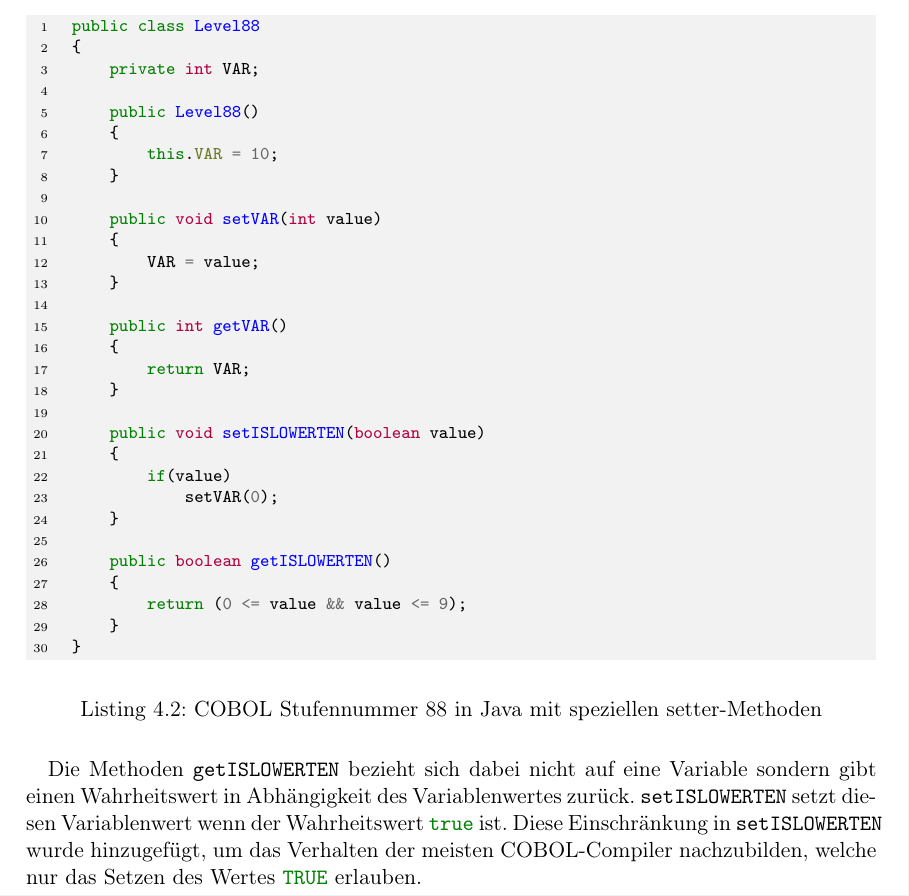
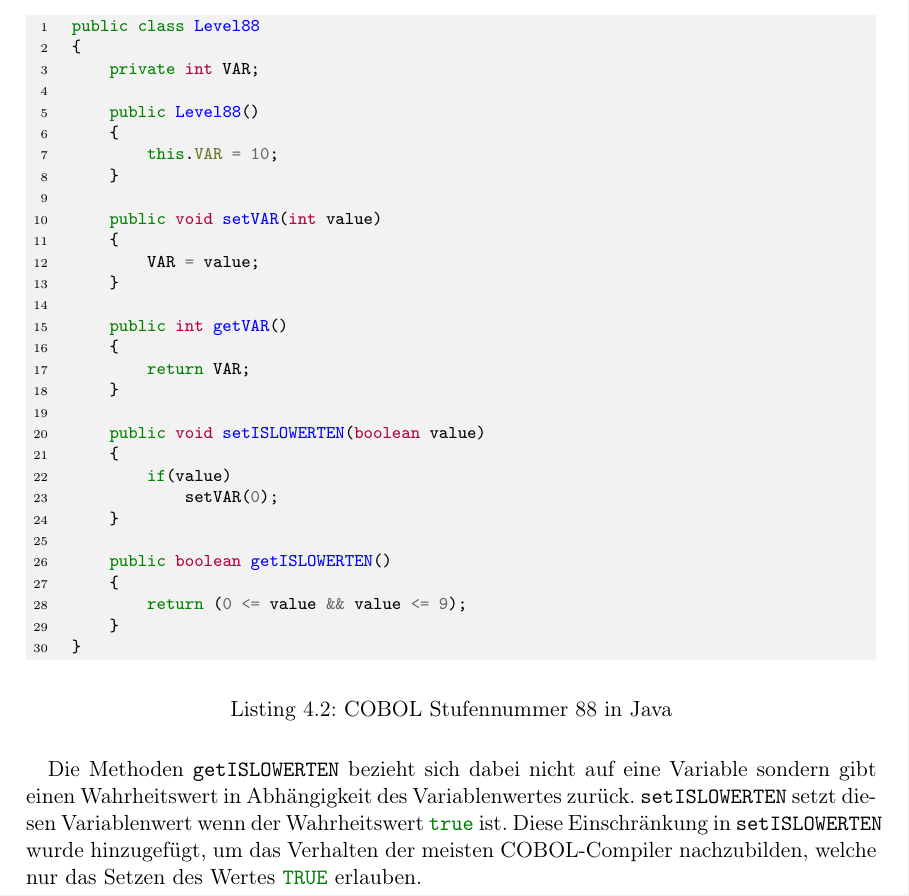
Before and after one commit to toni1991/masterthesis, a LaTeX document (Expose.tex, which reads Expose/Wichtige_Sprachkonzepte.tex): part of page 8 of 10, cut so that both start at the same text. Compiled offline with pdfLaTeX.

Commit message:
Updated on PC.

```diff
--- a/Expose/Wichtige_Sprachkonzepte.tex
+++ b/Expose/Wichtige_Sprachkonzepte.tex
@@ -47,7 +47,7 @@ Java besitzt kein Sprachkonstrukt, um die Funktionalität der Stufennummer 88 na
 
 \begin{listing}[H]
   \inputminted[bgcolor=mintedgrey,xleftmargin=20pt,linenos,fontsize=\footnotesize]{java}{code/88_section.java.txt}
-  \caption{COBOL Stufennummer 88 in Java mit speziellen setter-Methoden}
+  \caption{COBOL Stufennummer 88 in Java}
   \label{88_java_listing}
 \end{listing}
 
```
